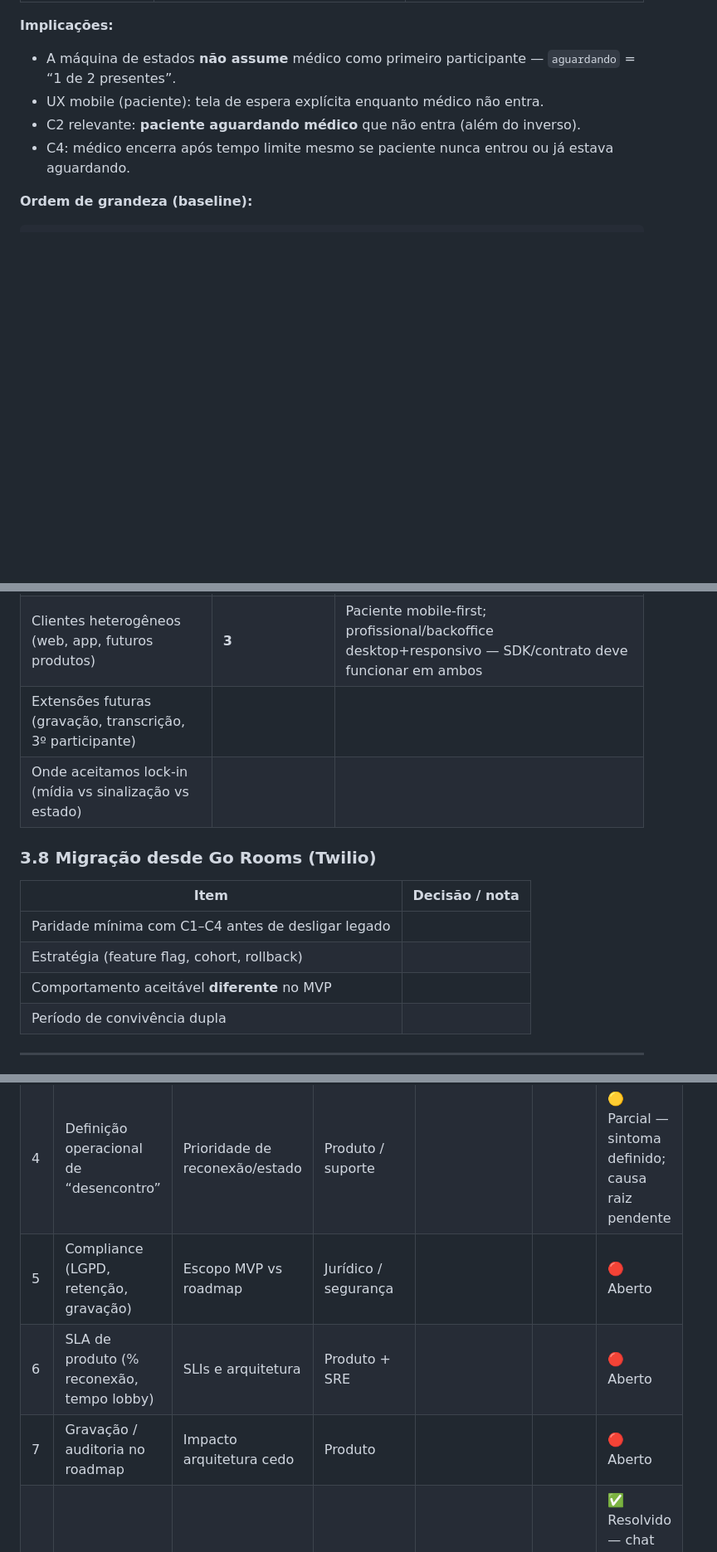
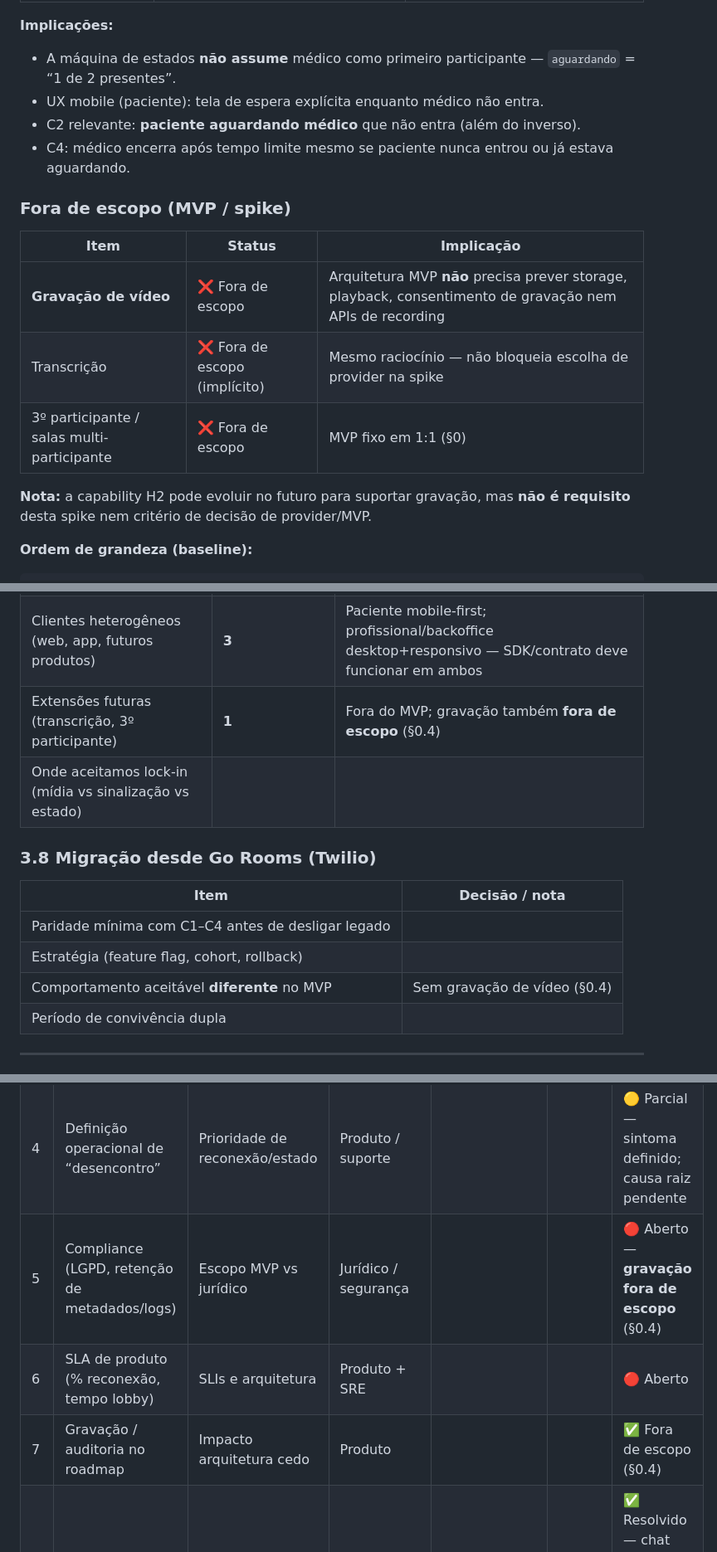
Before and after one commit to AyrlonDouglas/spike-video-conferencia, a Markdown page: SPIKE.md, 3 parts joined by grey strips. Shown at 83% size. Drawn GitHub-style; blank space fills up the shorter version.

Commit message:
Declara gravação de vídeo fora de escopo na spike.
Documenta exclusão no MVP e ajusta unknowns e critérios de migração relacionados.

Co-authored-by: Cursor <cursoragent@cursor.com>

```diff
--- a/SPIKE.md
+++ b/SPIKE.md
@@ -103,6 +104,16 @@ A Api.Saúde está passando por **reboot** — reconstrução do núcleo do sist
 - UX mobile (paciente): tela de espera explícita enquanto médico não entra.
 - C2 relevante: **paciente aguardando médico** que não entra (além do inverso).
 - C4: médico encerra após tempo limite mesmo se paciente nunca entrou ou já estava aguardando.
+
+### Fora de escopo (MVP / spike)
+
+| Item | Status | Implicação |
+|------|--------|------------|
+| **Gravação de vídeo** | ❌ Fora de escopo | Arquitetura MVP **não** precisa prever storage, playback, consentimento de gravação nem APIs de recording |
+| Transcrição | ❌ Fora de escopo (implícito) | Mesmo raciocínio — não bloqueia escolha de provider na spike |
+| 3º participante / salas multi-participante | ❌ Fora de escopo | MVP fixo em 1:1 (§0) |
+
+**Nota:** a capability H2 pode evoluir no futuro para suportar gravação, mas **não é requisito** desta spike nem critério de decisão de provider/MVP.
 
 **Ordem de grandeza (baseline):**
 
@@ -294,7 +305,7 @@ Custo_mensal ≈ N_dia × 30 × (
 |----------|-------------------|-------|
 | Troca de provider de mídia sem reescrever regras de consulta | | |
 | Clientes heterogêneos (web, app, futuros produtos) | **3** | Paciente mobile-first; profissional/backoffice desktop+responsivo — SDK/contrato deve funcionar em ambos |
-| Extensões futuras (gravação, transcrição, 3º participante) | | |
+| Extensões futuras (transcrição, 3º participante) | **1** | Fora do MVP; gravação também **fora de escopo** (§0.4) |
 | Onde aceitamos lock-in (mídia vs sinalização vs estado) | | |
 
 ### 3.8 Migração desde Go Rooms (Twilio)
@@ -303,7 +314,7 @@ Custo_mensal ≈ N_dia × 30 × (
 |------|----------------|
 | Paridade mínima com C1–C4 antes de desligar legado | |
 | Estratégia (feature flag, cohort, rollback) | |
-| Comportamento aceitável **diferente** no MVP | |
+| Comportamento aceitável **diferente** no MVP | Sem gravação de vídeo (§0.4) |
 | Período de convivência dupla | |
 
 ---
@@ -349,9 +360,9 @@ Legenda: **F** = favorece · **N** = neutro · **P** = prejudica · **?** = desc
 | 2 | Clientes: web, mobile, ambos | Contrato e SDK | Arquitetura frontend | Produto | | ✅ Resolvido (§0) |
 | 3 | Quem inicia a sala (médico primeiro?) | **Paciente pode entrar primeiro** — aguarda médico; ordem simétrica na capability (`aguardando` = 1/2). Consulta inicia quando médico entra + mídia ok (§0.3) | Produto | | | ✅ Resolvido |
 | 4 | Definição operacional de “desencontro” | Prioridade de reconexão/estado | Produto / suporte | | | 🟡 Parcial — sintoma definido; causa raiz pendente |
-| 5 | Compliance (LGPD, retenção, gravação) | Escopo MVP vs roadmap | Jurídico / segurança | | | 🔴 Aberto |
+| 5 | Compliance (LGPD, retenção de metadados/logs) | Escopo MVP vs jurídico | Jurídico / segurança | | | 🔴 Aberto — **gravação fora de escopo** (§0.4) |
 | 6 | SLA de produto (% reconexão, tempo lobby) | SLIs e arquitetura | Produto + SRE | | | 🔴 Aberto |
-| 7 | Gravação / auditoria no roadmap | Impacto arquitetura cedo | Produto | | | 🔴 Aberto |
+| 7 | Gravação / auditoria no roadmap | Impacto arquitetura cedo | Produto | | | ✅ Fora de escopo (§0.4) |
 | 8 | GetStream / realtime cobre vídeo? | Assumir H3 indevidamente | Produto / engenharia | | | ✅ Resolvido — chat only; vídeo = SDKs + módulos novos (§0.1) |
 
 ---
```
Also changed, not shown: other parts of SPIKE.md (+3 -1 lines), docs/adr/ADR-001-colocacao-videoconsulta.md (+1 -0 lines).
